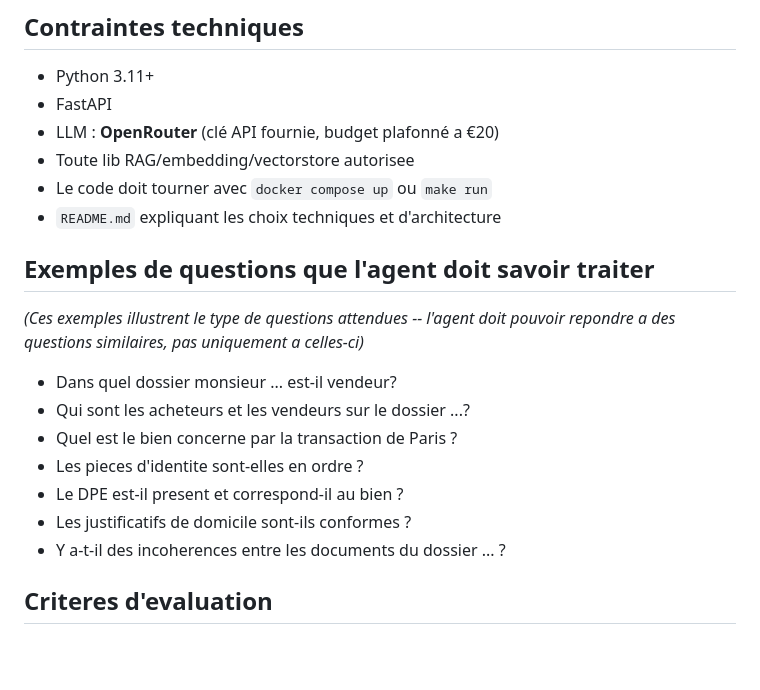
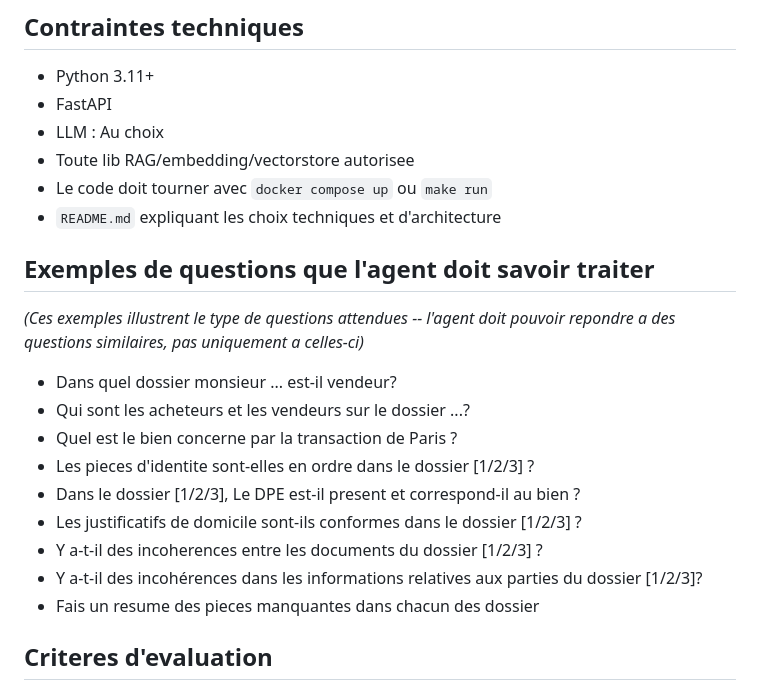
Before and after one commit to arqueffe/primmo-ai-test, a Markdown page: README.md, the part around the change. Rendered like a GitHub page; blank space fills up the shorter version.

Commit message:
Update technical constraints and evaluation criteria in README

```diff
--- a/README.md
+++ b/README.md
@@ -41,7 +41,7 @@ La conception de l'API (endpoints, format des requetes/reponses, architecture) e
 
 - Python 3.11+
 - FastAPI
-- LLM : **OpenRouter** (clé API fournie, budget plafonné a €20)
+- LLM : Au choix
 - Toute lib RAG/embedding/vectorstore autorisee
 - Le code doit tourner avec `docker compose up` ou `make run`
 - `README.md` expliquant les choix techniques et d'architecture
@@ -54,10 +54,12 @@ La conception de l'API (endpoints, format des requetes/reponses, architecture) e
 - Dans quel dossier monsieur ... est-il vendeur?
 - Qui sont les acheteurs et les vendeurs sur le dossier ...?
 - Quel est le bien concerne par la transaction de Paris ?
-- Les pieces d'identite sont-elles en ordre ?
-- Le DPE est-il present et correspond-il au bien ?
-- Les justificatifs de domicile sont-ils conformes ?
-- Y a-t-il des incoherences entre les documents du dossier ... ?
+- Les pieces d'identite sont-elles en ordre dans le dossier [1/2/3] ?
+- Dans le dossier [1/2/3], Le DPE est-il present et correspond-il au bien ?
+- Les justificatifs de domicile sont-ils conformes dans le dossier [1/2/3] ?
+- Y a-t-il des incoherences entre les documents du dossier [1/2/3] ?
+- Y a-t-il des incohérences dans les informations relatives aux parties du dossier [1/2/3]?
+- Fais un resume des pieces manquantes dans chacun des dossier
 
 ## Criteres d'evaluation
 
```
